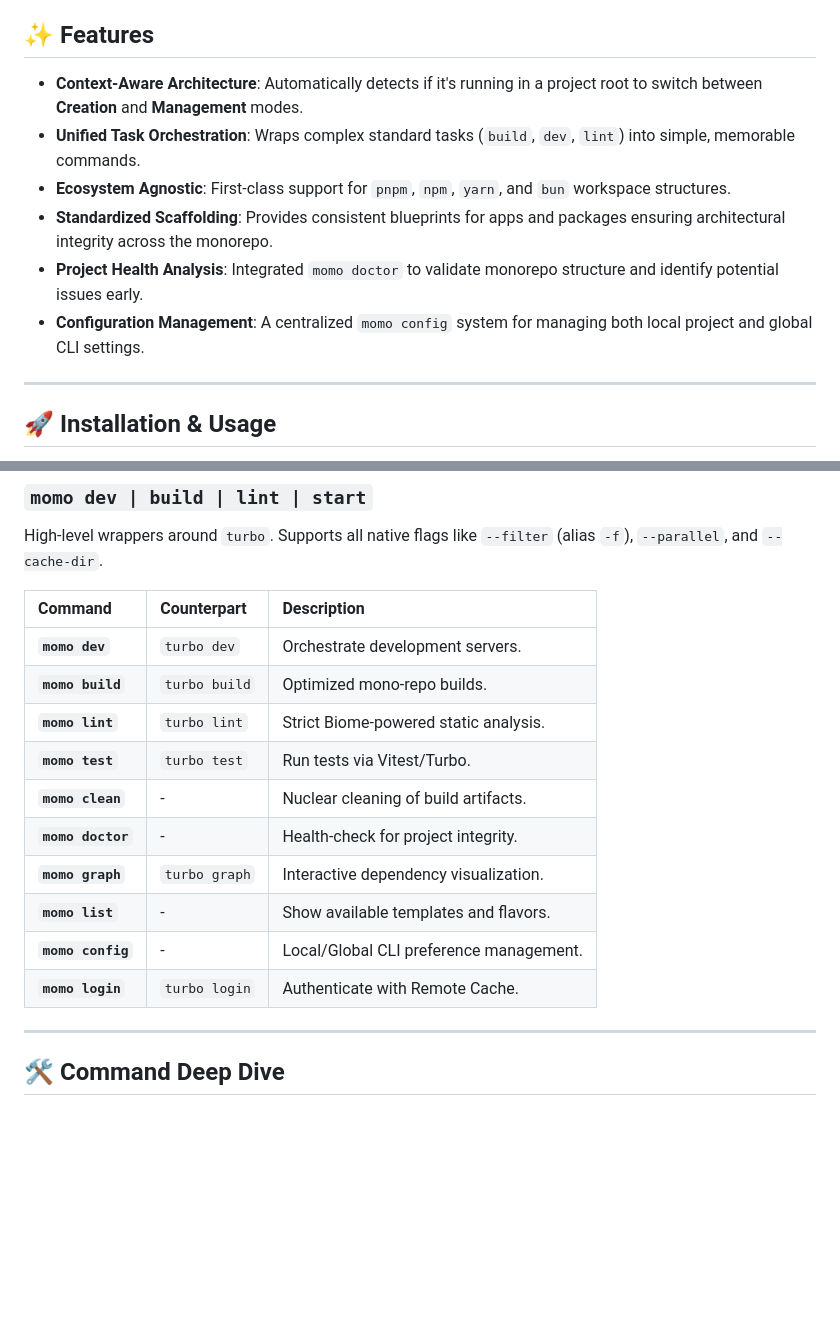
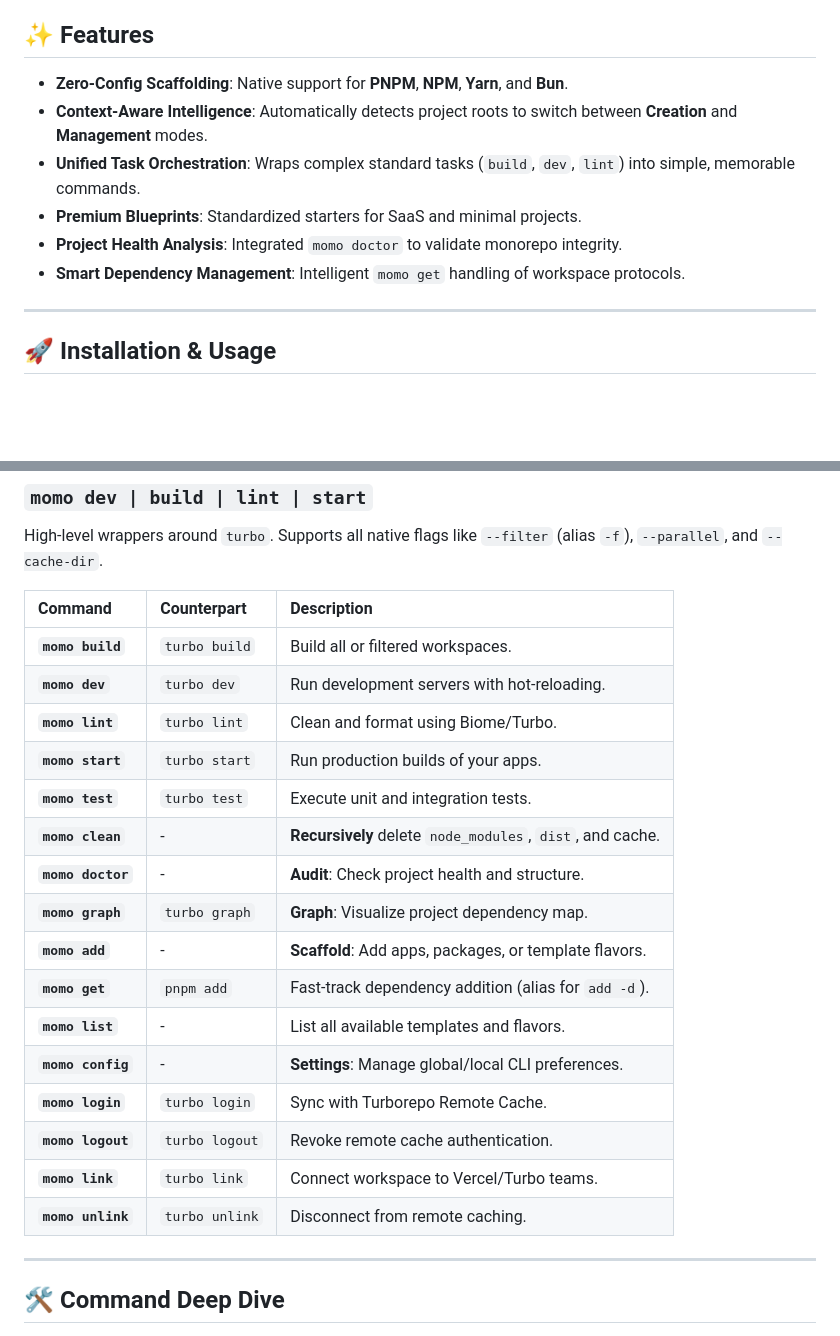
Before and after one commit to shahrear-ahamed/create-momo, a Markdown page: packages/create-momo/README.md, 2 parts joined by grey strips. GitHub-like rendering; blank space fills up the shorter version.

Commit message:
docs: synchronize features and command tables across READMEs

```diff
--- a/packages/create-momo/README.md
+++ b/packages/create-momo/README.md
@@ -4,12 +4,12 @@
 
 ## ✨ Features
 
-- **Context-Aware Architecture**: Automatically detects if it's running in a project root to switch between **Creation** and **Management** modes.
+- **Zero-Config Scaffolding**: Native support for **PNPM**, **NPM**, **Yarn**, and **Bun**.
+- **Context-Aware Intelligence**: Automatically detects project roots to switch between **Creation** and **Management** modes.
 - **Unified Task Orchestration**: Wraps complex standard tasks (`build`, `dev`, `lint`) into simple, memorable commands.
-- **Ecosystem Agnostic**: First-class support for `pnpm`, `npm`, `yarn`, and `bun` workspace structures.
-- **Standardized Scaffolding**: Provides consistent blueprints for apps and packages ensuring architectural integrity across the monorepo.
-- **Project Health Analysis**: Integrated `momo doctor` to validate monorepo structure and identify potential issues early.
-- **Configuration Management**: A centralized `momo config` system for managing both local project and global CLI settings.
+- **Premium Blueprints**: Standardized starters for SaaS and minimal projects.
+- **Project Health Analysis**: Integrated `momo doctor` to validate monorepo integrity.
+- **Smart Dependency Management**: Intelligent `momo get` handling of workspace protocols.
 
 ---
 
@@ -59,16 +59,22 @@ High-level wrappers around `turbo`. Supports all native flags like `--filter` (a
 
 | Command | Counterpart | Description |
 | :--- | :--- | :--- |
-| **`momo dev`** | `turbo dev` | Orchestrate development servers. |
-| **`momo build`** | `turbo build` | Optimized mono-repo builds. |
-| **`momo lint`** | `turbo lint` | Strict Biome-powered static analysis. |
-| **`momo test`** | `turbo test` | Run tests via Vitest/Turbo. |
-| **`momo clean`** | - | Nuclear cleaning of build artifacts. |
-| **`momo doctor`** | - | Health-check for project integrity. |
-| **`momo graph`** | `turbo graph` | Interactive dependency visualization. |
-| **`momo list`** | - | Show available templates and flavors. |
-| **`momo config`** | - | Local/Global CLI preference management. |
-| **`momo login`** | `turbo login` | Authenticate with Remote Cache. |
+| **`momo build`** | `turbo build` | Build all or filtered workspaces. |
+| **`momo dev`** | `turbo dev` | Run development servers with hot-reloading. |
+| **`momo lint`** | `turbo lint` | Clean and format using Biome/Turbo. |
+| **`momo start`** | `turbo start` | Run production builds of your apps. |
+| **`momo test`** | `turbo test` | Execute unit and integration tests. |
+| **`momo clean`** | - | **Recursively** delete `node_modules`, `dist`, and cache. |
+| **`momo doctor`** | - | **Audit**: Check project health and structure. |
+| **`momo graph`** | `turbo graph` | **Graph**: Visualize project dependency map. |
+| **`momo add`** | - | **Scaffold**: Add apps, packages, or template flavors. |
+| **`momo get`** | `pnpm add` | Fast-track dependency addition (alias for `add -d`). |
+| **`momo list`** | - | List all available templates and flavors. |
+| **`momo config`** | - | **Settings**: Manage global/local CLI preferences. |
+| **`momo login`** | `turbo login` | Sync with Turborepo Remote Cache. |
+| **`momo logout`** | `turbo logout` | Revoke remote cache authentication. |
+| **`momo link`** | `turbo link` | Connect workspace to Vercel/Turbo teams. |
+| **`momo unlink`** | `turbo unlink` | Disconnect from remote caching. |
 
 ---
 
```
Also changed, not shown: README.md (+12 -11 lines).
